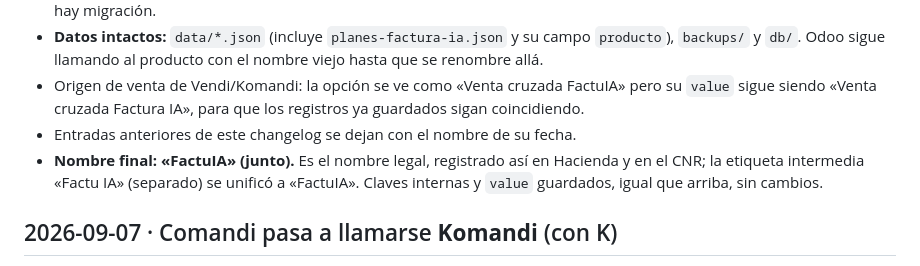
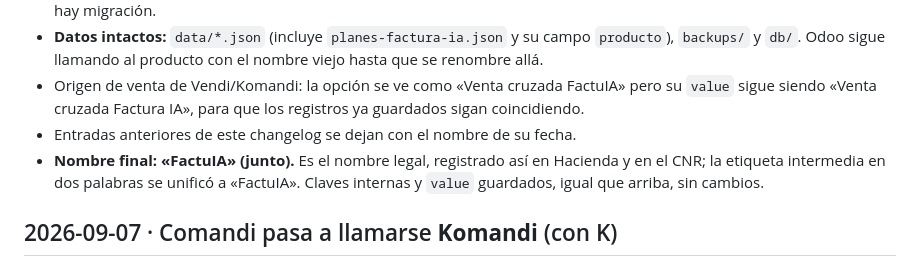
Before and after one commit to briantcanizalez/dashboardbriant, a Markdown page: CHANGELOG.md, the part around the change. Rendered like a GitHub page.

Commit message:
docs: CHANGELOG sin la forma separada del nombre
Co-Authored-By: Claude Opus 5.5 <noreply@anthropic.com>

```diff
--- a/CHANGELOG.md
+++ b/CHANGELOG.md
@@ -11,7 +11,7 @@ Rebrand decidido por Briant el 26-sep-2026. A diferencia de Komandi, **aquí sol
 - **Datos intactos:** `data/*.json` (incluye `planes-factura-ia.json` y su campo `producto`), `backups/` y `db/`. Odoo sigue llamando al producto con el nombre viejo hasta que se renombre allá.
 - Origen de venta de Vendi/Komandi: la opción se ve como «Venta cruzada FactuIA» pero su `value` sigue siendo «Venta cruzada Factura IA», para que los registros ya guardados sigan coincidiendo.
 - Entradas anteriores de este changelog se dejan con el nombre de su fecha.
-- **Nombre final: «FactuIA» (junto).** Es el nombre legal, registrado así en Hacienda y en el CNR; la etiqueta intermedia «Factu IA» (separado) se unificó a «FactuIA». Claves internas y `value` guardados, igual que arriba, sin cambios.
+- **Nombre final: «FactuIA» (junto).** Es el nombre legal, registrado así en Hacienda y en el CNR; la etiqueta intermedia en dos palabras se unificó a «FactuIA». Claves internas y `value` guardados, igual que arriba, sin cambios.
 
 ## 2026-09-07 · Comandi pasa a llamarse **Komandi** (con K)
 
```
